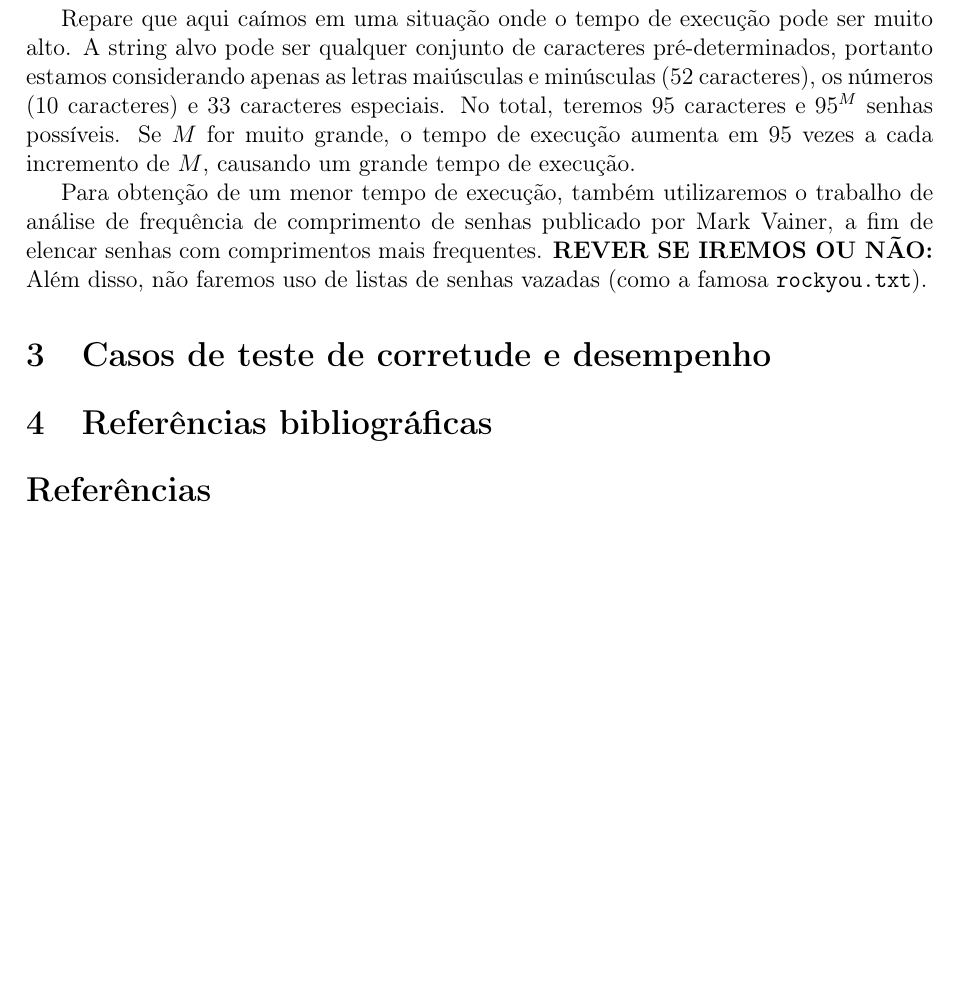
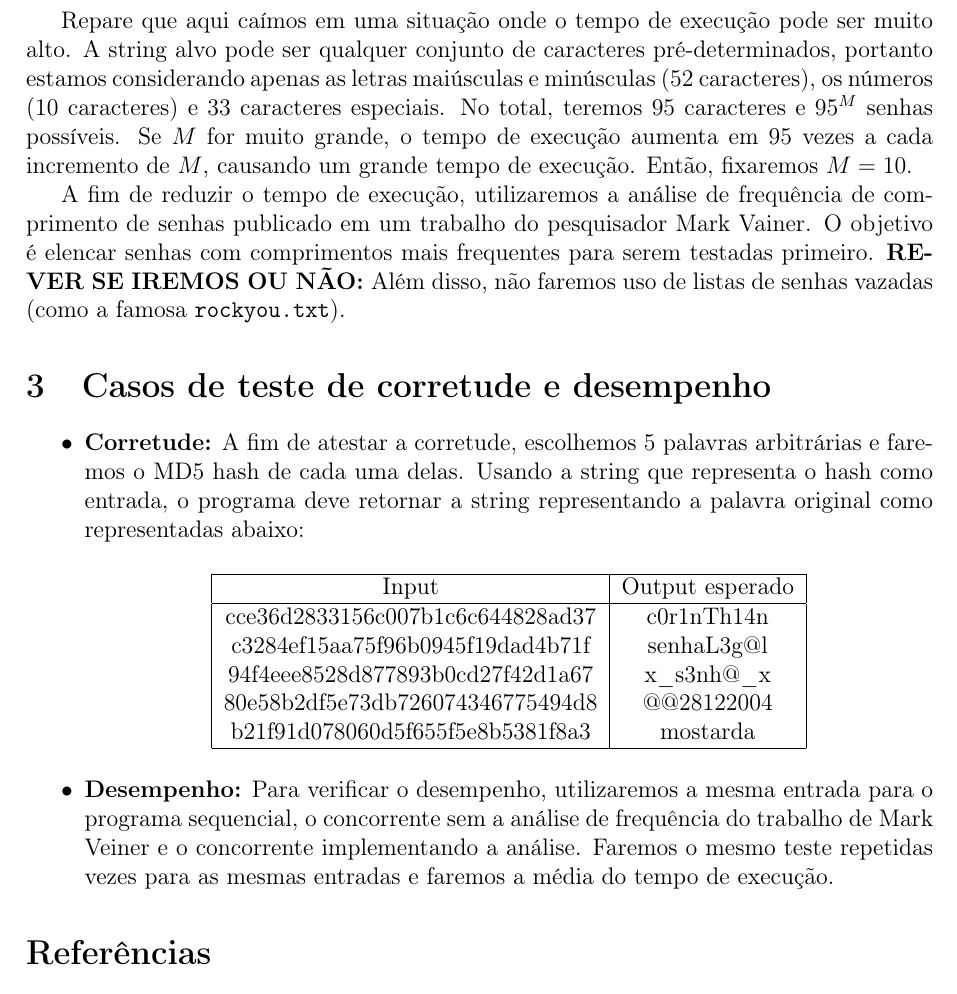
Before and after one commit to k1sta/concurrent-programming-final-assignment, a LaTeX document (relatorio-parcial/main.tex): part of page 2 of 2, cut so that both start at the same text, the shorter picture padded with empty space. Compiled offline with pdfLaTeX.

Commit message:
changing partial report'

```diff
--- a/relatorio-parcial/main.tex
+++ b/relatorio-parcial/main.tex
@@ -46,14 +46,31 @@ Para descobrir a string original, não podemos simplesmente reverter o resultado
 
 Nesse contexto, teremos um conjunto de strings de comprimento $N$, tal que $1 \leq N \leq M$, onde cada string será testada atomicamente, sem depender de outro resultado. Como cada teste é independente, é possível dividir o problema em subconjuntos e delegá-los à diferentes threads, a fim de ganhar o desempenho supracitado.
 
-Repare que aqui caímos em uma situação onde o tempo de execução pode ser muito alto. A string alvo pode ser qualquer conjunto de caracteres pré-determinados, portanto estamos considerando apenas as letras maiúsculas e minúsculas (52 caracteres), os números (10 caracteres) e 33 caracteres especiais. No total, teremos 95 caracteres e $95^{M}$ senhas possíveis. Se $M$ for muito grande, o tempo de execução aumenta em 95 vezes a cada incremento de $M$, causando um grande tempo de execução.
+Repare que aqui caímos em uma situação onde o tempo de execução pode ser muito alto. A string alvo pode ser qualquer conjunto de caracteres pré-determinados, portanto estamos considerando apenas as letras maiúsculas e minúsculas (52 caracteres), os números (10 caracteres) e 33 caracteres especiais. No total, teremos 95 caracteres e $95^{M}$ senhas possíveis. Se $M$ for muito grande, o tempo de execução aumenta em 95 vezes a cada incremento de $M$, causando um grande tempo de execução. Então, fixaremos $M=10$.
 
-Para obtenção de um menor tempo de execução, também utilizaremos o trabalho de análise de frequência de comprimento de senhas publicado por Mark Vainer, a fim de elencar senhas com comprimentos mais frequentes. \textbf{REVER SE IREMOS OU NÃO: }Além disso, não faremos uso de listas de senhas vazadas (como a famosa \texttt{rockyou.txt}).
+A fim de reduzir o tempo de execução, utilizaremos a análise de frequência de comprimento de senhas publicado em um trabalho do pesquisador Mark Vainer. O objetivo é elencar senhas com comprimentos mais frequentes para serem testadas primeiro. \textbf{REVER SE IREMOS OU NÃO: }Além disso, não faremos uso de listas de senhas vazadas (como a famosa \texttt{rockyou.txt}).
 
 \section{Casos de teste de corretude e desempenho}
+\begin{itemize}
+    \item \textbf{Corretude:} A fim de atestar a corretude, escolhemos 5 palavras arbitrárias e faremos o MD5 hash de cada uma delas. Usando a string que representa o hash como entrada, o programa deve retornar a string representando a palavra original como representadas abaixo:
+    \begin{center}
+    \begin{tabular}{ |c|c| }
+     \hline
+     Input & Output esperado \\
+     \hline
+     cce36d2833156c007b1c6c644828ad37 & c0r1nTh14n \\
+     c3284ef15aa75f96b0945f19dad4b71f & senhaL3g@l \\
+     94f4eee8528d877893b0cd27f42d1a67 & x\_s3nh@\_x \\
+     80e58b2df5e73db726074346775494d8 & @@28122004 \\
+     b21f91d078060d5f655f5e8b5381f8a3 & mostarda  \\
+     \hline
+    \end{tabular}
 
+    \end{center}
 
-\section{Referências bibliográficas}
+        \item \textbf{Desempenho:} Para verificar o desempenho, utilizaremos a mesma entrada para o programa sequencial, o concorrente sem a análise de frequência do trabalho de Mark Veiner e o concorrente implementando a análise. Faremos o mesmo teste repetidas vezes para as mesmas entradas e faremos a média do tempo de execução.
+\end{itemize}
+
 \begin{thebibliography}{9}
     \bibitem{exemplo}
     Sobrenome, N. \textit{Título do Livro}. Editora, Ano.
```
